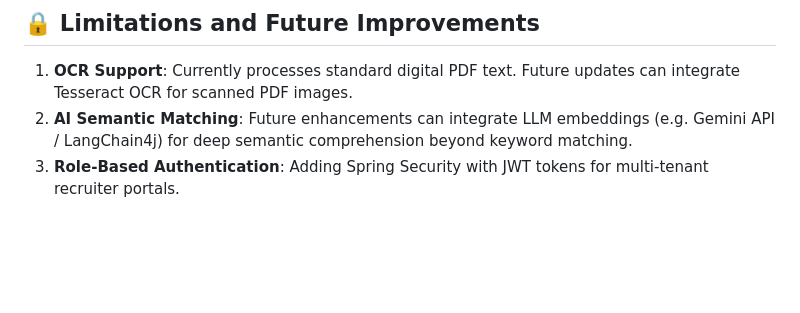
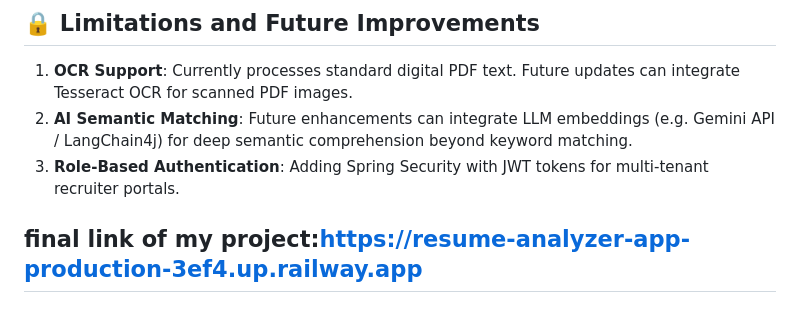
Before and after one commit to Harshith-dev-oss/resume-analyzer-job-recommendation, a Markdown page: README.md, the part around the change. Drawn GitHub-style; blank space fills up the shorter version.

Commit message:
Add project link to README
Added a final project link to the README.

```diff
--- a/README.md
+++ b/README.md
@@ -217,3 +217,5 @@ git push origin main
 1. **OCR Support**: Currently processes standard digital PDF text. Future updates can integrate Tesseract OCR for scanned PDF images.
 2. **AI Semantic Matching**: Future enhancements can integrate LLM embeddings (e.g. Gemini API / LangChain4j) for deep semantic comprehension beyond keyword matching.
 3. **Role-Based Authentication**: Adding Spring Security with JWT tokens for multi-tenant recruiter portals.
+
+  ## final link of my project:https://resume-analyzer-app-production-3ef4.up.railway.app
```
